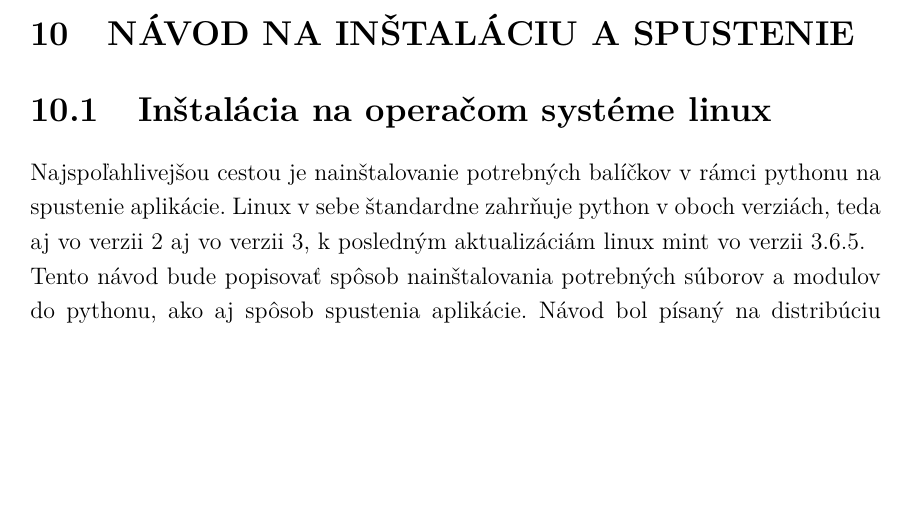
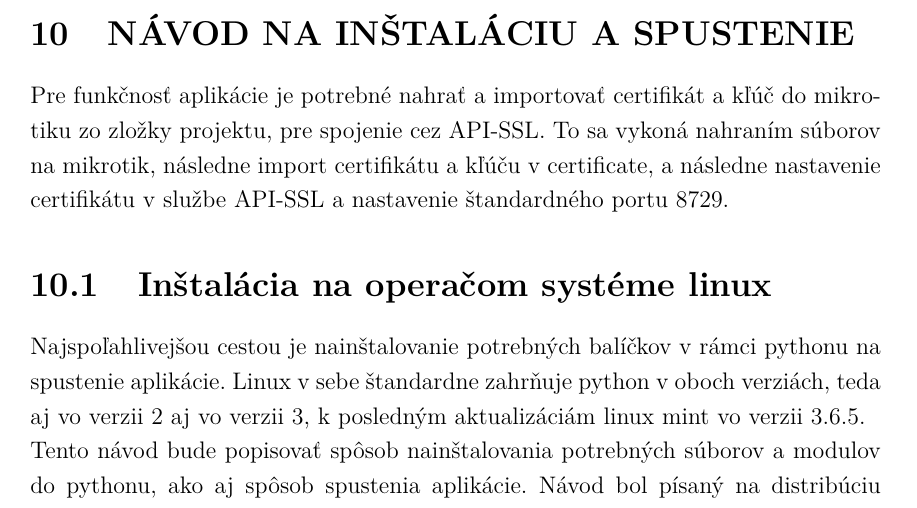
Before and after one commit to adiosko/tex_diplomka_mikrotik, a LaTeX thesis (sablona.tex, which reads text/vysledky.tex): part of page 79 of 90, cut so that both start at the same text, the shorter picture padded with empty space. Compiled offline with pdfLaTeX.

Commit message:
kozmetika

```diff
--- a/text/vysledky.tex
+++ b/text/vysledky.tex
@@ -144,6 +144,7 @@ V rámci ďalšieho testovania nastávajú nasledujúce situácie:
 \item test Quit a About - tlačítkom about sa vyhodí okno s informáciou o softvéri, tlačítkom Quit sa ukončí celá aplikácia
 \end{itemize}
 \chapter{Návod na inštaláciu a spustenie}
+Pre funkčnosť aplikácie je potrebné nahrať a importovať certifikát a kľúč do mikrotiku zo zložky projektu, pre spojenie cez API-SSL. To sa vykoná nahraním súborov na mikrotik, následne import certifikátu a kľúču v certificate, a následne nastavenie certifikátu v službe API-SSL a nastavenie štandardného portu 8729.
 \section{Inštalácia na operačom systéme linux}
 Najspoľahlivejšou cestou je nainštalovanie potrebných balíčkov v rámci pythonu na spustenie aplikácie. Linux v sebe štandardne zahrňuje python v oboch verziách, teda aj vo verzii 2 aj vo verzii 3, k posledným aktualizáciám linux mint vo verzii 3.6.5. \\
 Tento návod bude popisovať spôsob nainštalovania potrebných súborov a modulov do pythonu, ako aj spôsob spustenia aplikácie. Návod bol písaný na distribúciu linuxu Linix Mint, toto vychádza z Ubuntu teda z Debianu. Pre CentOS sa použije buď \textit{dnf} alebo \textit{yum}, to platí aj pre  fedoru. Pre arch linux platí príkaz \textit{pacman} na nainštalovanie jednotlivých aplikácií.
```
Also changed, not shown: sablona.pdf, 5 other files.
